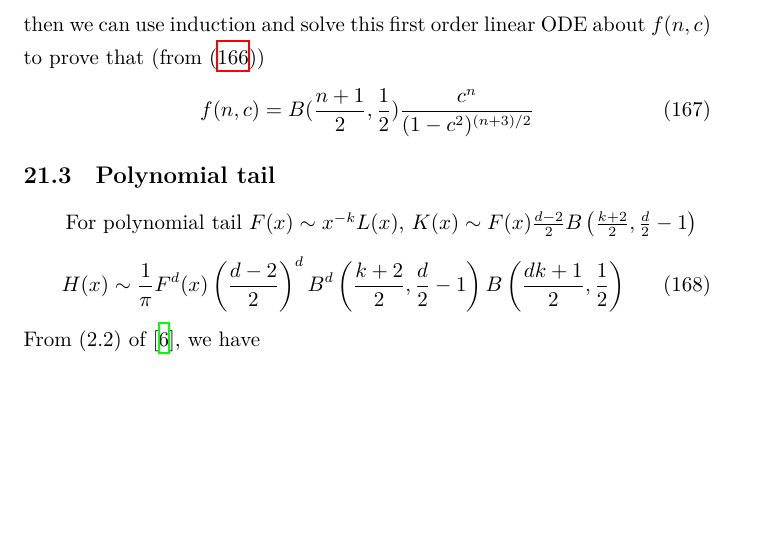
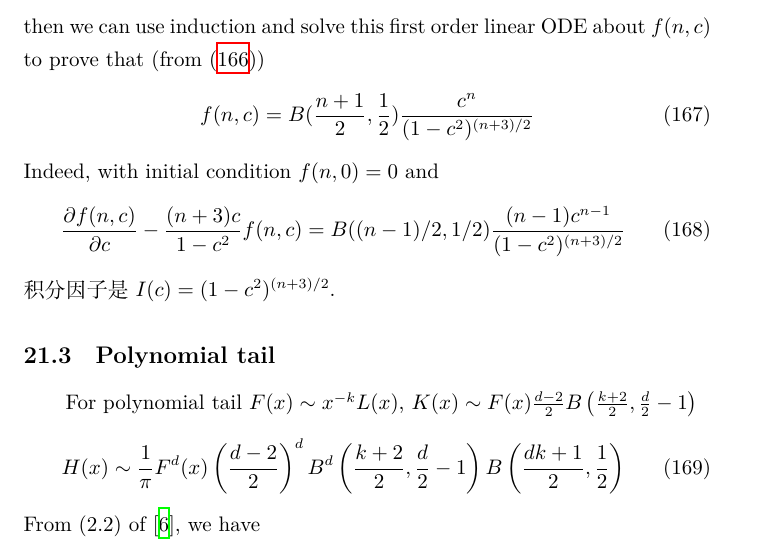
Before and after one commit to zhaofeng-shu33/research_info_related_notes, a LaTeX document (convex_hull/w1.tex): part of page 47 of 52, cut so that both start at the same text, the shorter picture padded with empty space. Compiled offline with XeLaTeX.

Commit message:
update w1

```diff
--- a/convex_hull/w1.tex
+++ b/convex_hull/w1.tex
@@ -2902,7 +2902,13 @@ that (from \eqref{eq:sim_1tc})
     f(n,c)= B(\frac{n+1}{2}, \frac{1}{2})
     \frac{c^n}{(1-c^2)^{(n+3)/2}}
 \end{equation}
-
+Indeed, with initial condition $f(n,0)=0$ and
+\begin{equation}
+    \frac{\partial f(n,c)}{\partial c}
+    - \frac{(n+3)c}{1-c^2} f(n,c)
+    = B((n-1)/2, 1/2)\frac{(n-1)c^{n-1}}{(1-c^2)^{(n+3)/2}}
+\end{equation}
+积分因子是 $I(c)=(1-c^2)^{(n+3)/2}$.
 \subsection{Polynomial tail}
 For polynomial tail $F(x) \sim x^{-k} L(x)$,
 $K(x) \sim F(x) \frac{d-2}{2} B\left(\frac{k+2}{2}, \frac{d}{2}-1\right)$
```
